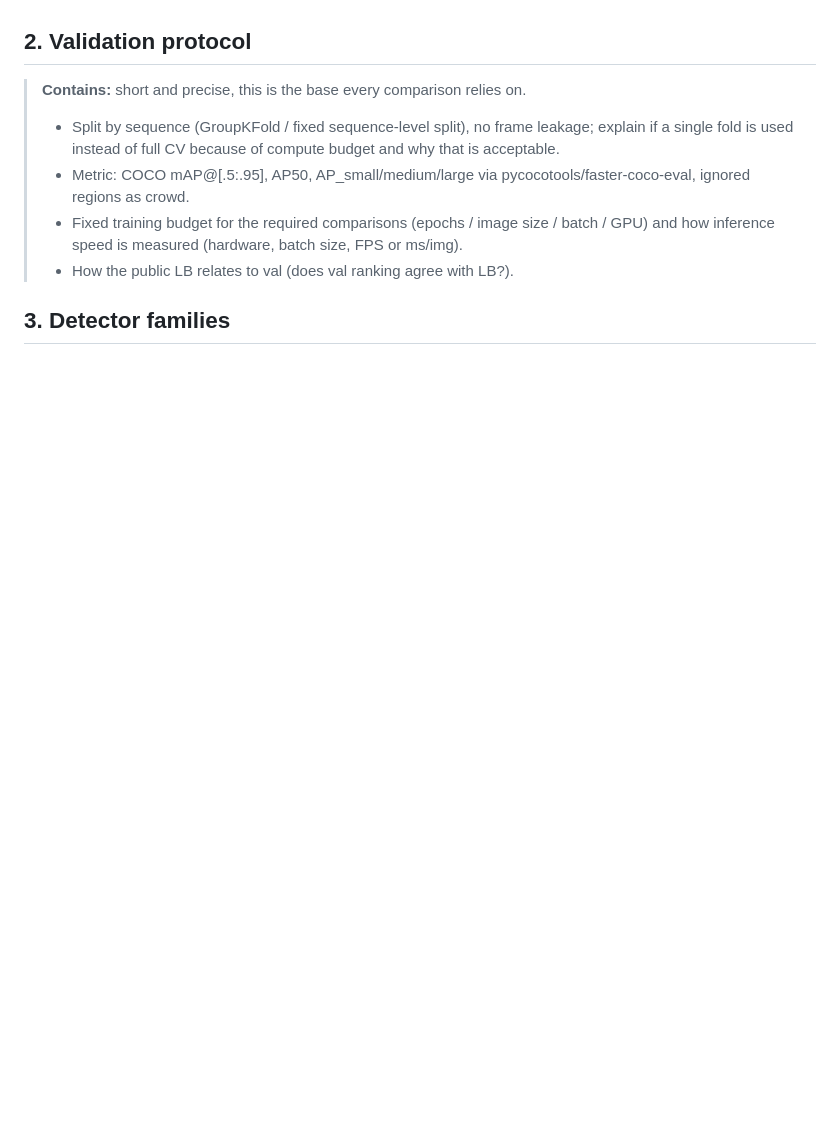
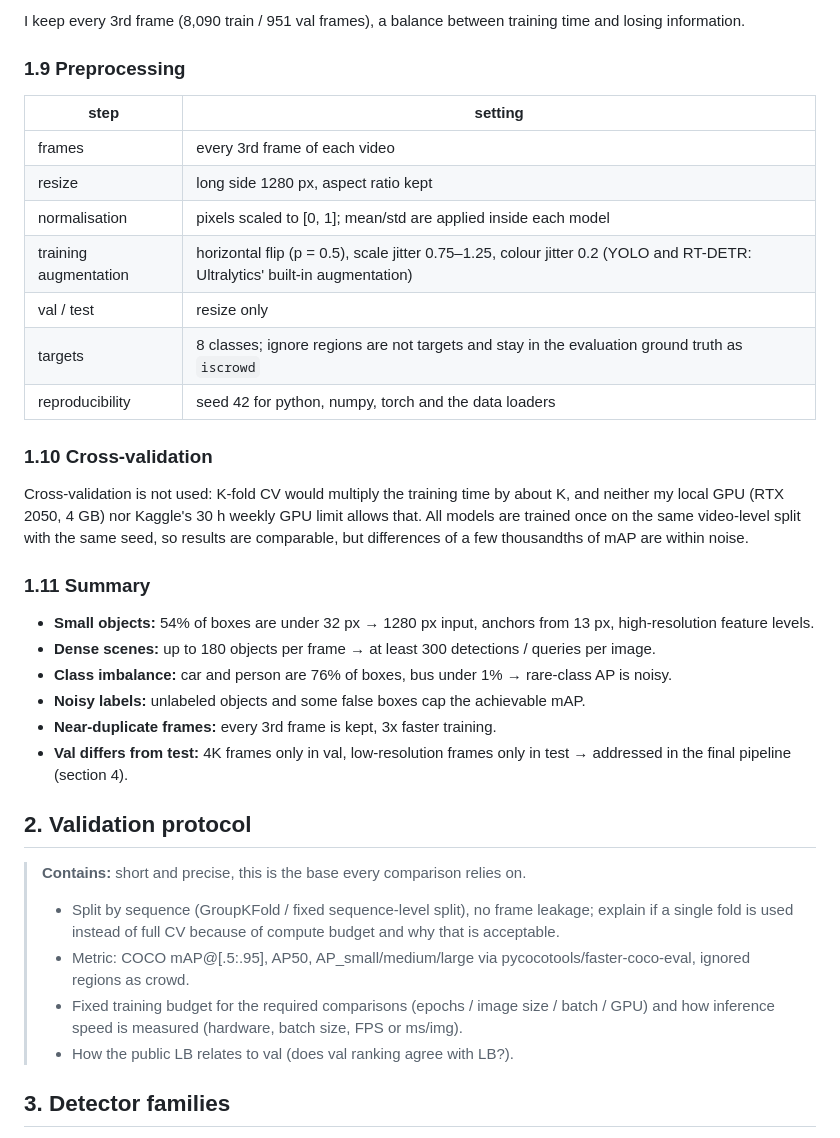
Before and after one commit to BohdanZasymovych/ai-hw2-object-detection, a Markdown page: report.md, the part around one of its changes. Rendered like a GitHub page; blank space fills up the shorter version.

```diff
--- a/report.md
+++ b/report.md
@@ -62,3 +108,29 @@ Summary:
+I keep every 3rd frame (8,090 train / 951 val frames), a balance between training time and losing information.
+
+### 1.9 Preprocessing
+
+| step | setting |
+|---|---|
+| frames | every 3rd frame of each video |
+| resize | long side 1280 px, aspect ratio kept |
+| normalisation | pixels scaled to [0, 1]; mean/std are applied inside each model |
+| training augmentation | horizontal flip (p = 0.5), scale jitter 0.75–1.25, colour jitter 0.2 (YOLO and RT-DETR: Ultralytics' built-in augmentation) |
+| val / test | resize only |
+| targets | 8 classes; ignore regions are not targets and stay in the evaluation ground truth as `iscrowd` |
+| reproducibility | seed 42 for python, numpy, torch and the data loaders |
+
+### 1.10 Cross-validation
+
+Cross-validation is not used: K-fold CV would multiply the training time by about K, and neither my local GPU (RTX 2050, 4 GB) nor Kaggle's 30 h weekly GPU limit allows that. All models are trained once on the same video-level split with the same seed, so results are comparable, but differences of a few thousandths of mAP are within noise.
+
+### 1.11 Summary
+
+- **Small objects:** 54% of boxes are under 32 px → 1280 px input, anchors from 13 px, high-resolution feature levels.
+- **Dense scenes:** up to 180 objects per frame → at least 300 detections / queries per image.
+- **Class imbalance:** car and person are 76% of boxes, bus under 1% → rare-class AP is noisy.
+- **Noisy labels:** unlabeled objects and some false boxes cap the achievable mAP.
+- **Near-duplicate frames:** every 3rd frame is kept, 3x faster training.
+- **Val differs from test:** 4K frames only in val, low-resolution frames only in test → addressed in the final pipeline (section 4).
 
 ## 2. Validation protocol
 
```
Also changed, not shown: other parts of report.md (+70 -24 lines), images/class_distribution.png (added), images/missing_labels.jpg (added), images/sample_frames.jpg (added).
